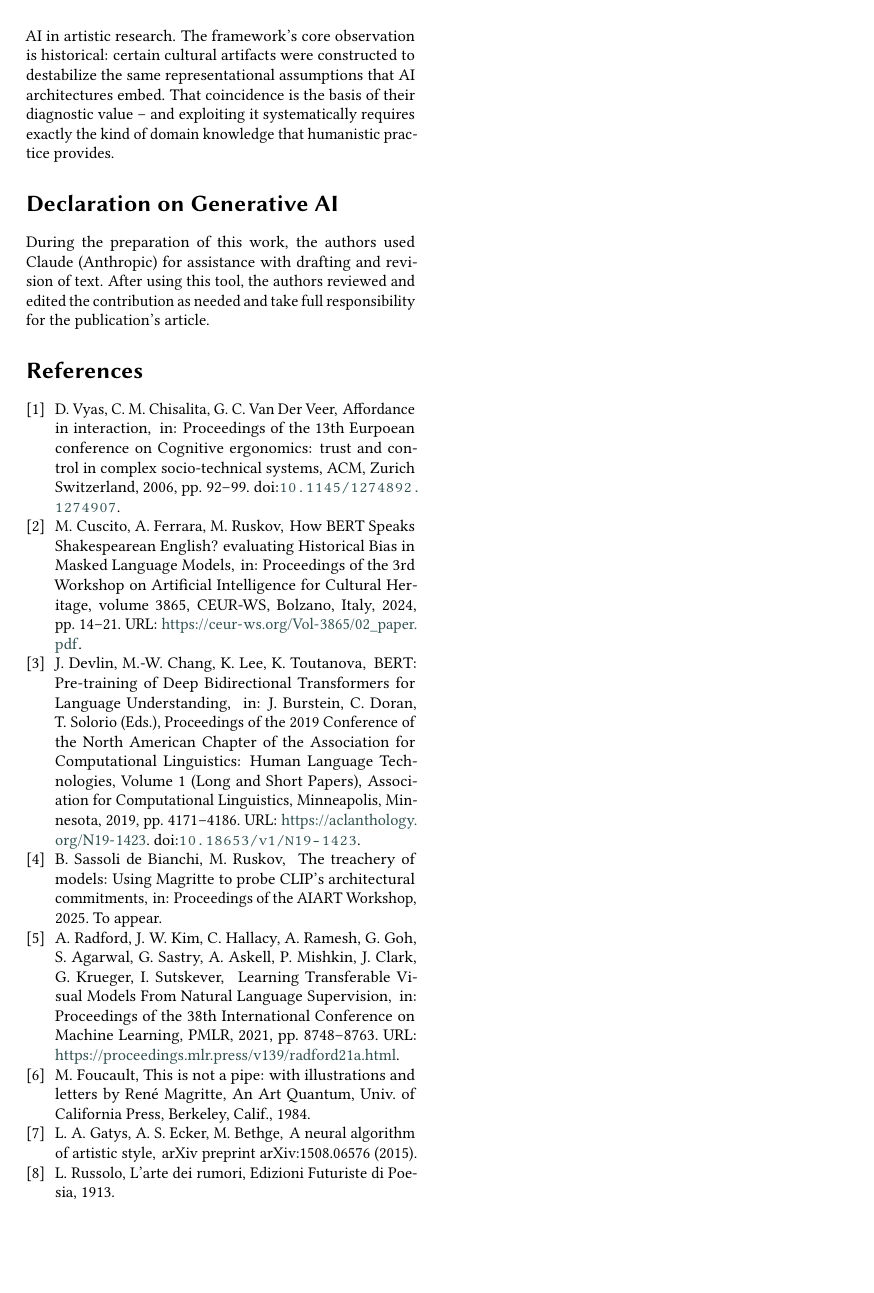
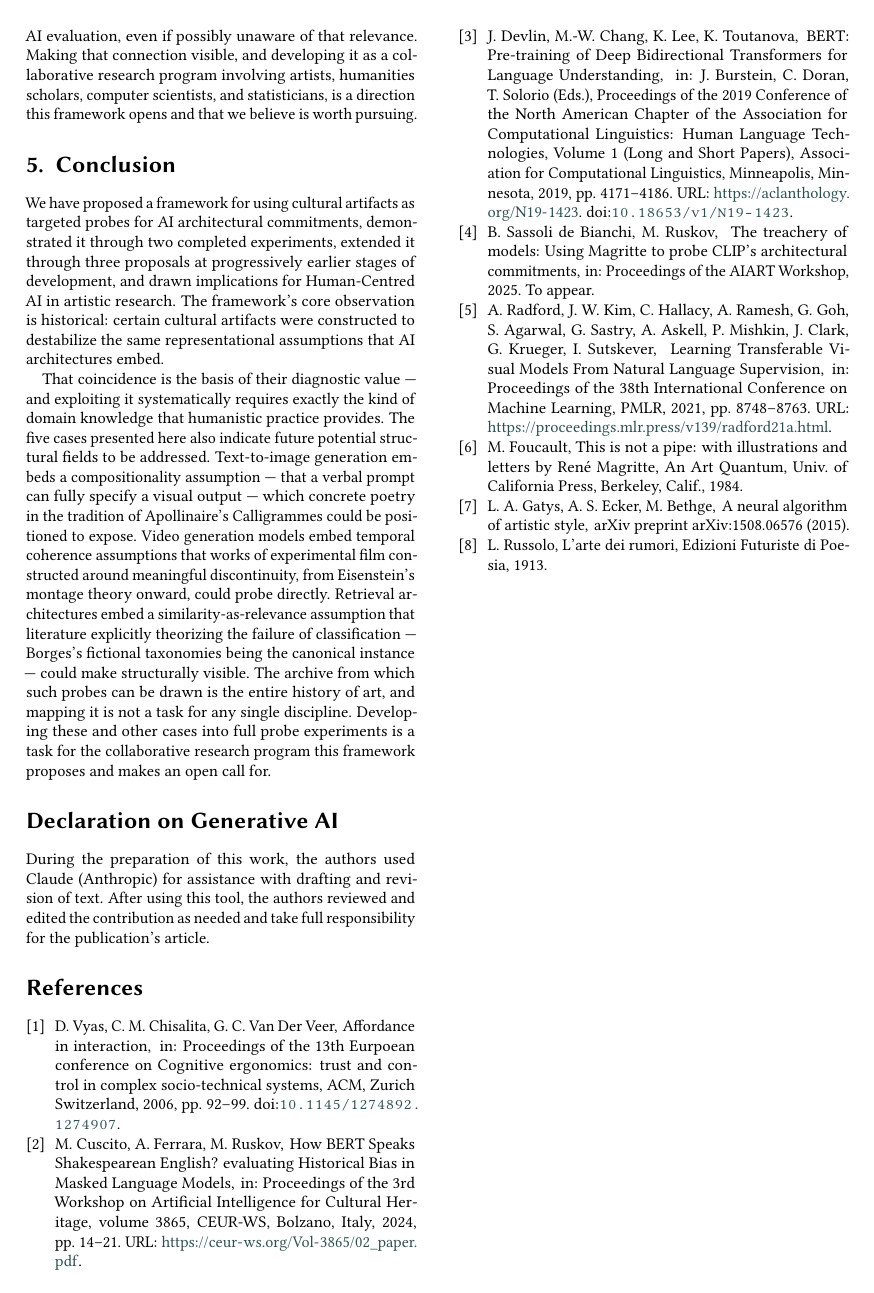
Before and after one commit to mapto/cultural-artifacts-diagnostic-probes, a LaTeX document (main.tex): page 4 of 4. Compiled offline with pdfLaTeX; a LaTeX package or settings file that is missing is left out.

Commit message:
Proposal to address reviewer feedback

```diff
--- a/main.tex
+++ b/main.tex
@@ -132,7 +136,9 @@ Probes drawn from the canonical archive face a structural confound: the most phi
 
 \section{Conclusion}
 
-We have proposed a framework for using cultural artifacts as targeted probes for AI architectural commitments, demonstrated it through two completed experiments, extended it through three proposals at progressively earlier stages of development, and drawn implications for Human-Centred AI in artistic research. The framework's core observation is historical: certain cultural artifacts were constructed to destabilize the same representational assumptions that AI architectures embed. That coincidence is the basis of their diagnostic value -- and exploiting it systematically requires exactly the kind of domain knowledge that humanistic practice provides.
+We have proposed a framework for using cultural artifacts as targeted probes for AI architectural commitments, demonstrated it through two completed experiments, extended it through three proposals at progressively earlier stages of development, and drawn implications for Human-Centred AI in artistic research. The framework's core observation is historical: certain cultural artifacts were constructed to destabilize the same representational assumptions that AI architectures embed.
+
+That coincidence is the basis of their diagnostic value — and exploiting it systematically requires exactly the kind of domain knowledge that humanistic practice provides. The five cases presented here also indicate future potential structural fields to be addressed. Text-to-image generation embeds a compositionality assumption — that a verbal prompt can fully specify a visual output — which concrete poetry in the tradition of Apollinaire's Calligrammes could be positioned to expose. Video generation models embed temporal coherence assumptions that works of experimental film constructed around meaningful discontinuity, from Eisenstein's montage theory onward, could probe directly. Retrieval architectures embed a similarity-as-relevance assumption that literature explicitly theorizing the failure of classification — Borges's fictional taxonomies being the canonical instance — could make structurally visible. The archive from which such probes can be drawn is the entire history of art, and mapping it is not a task for any single discipline. Developing these and other cases into full probe experiments is a task for the collaborative research program this framework proposes and makes an open call for.
 
 \section*{Declaration on Generative AI}
 During the preparation of this work, the authors used Claude (Anthropic) for assistance with drafting and revision of text. After using this tool, the authors reviewed and edited the contribution as needed and take full responsibility for the publication's article.
```
Also changed, not shown: main.tex (8 more changed lines).
